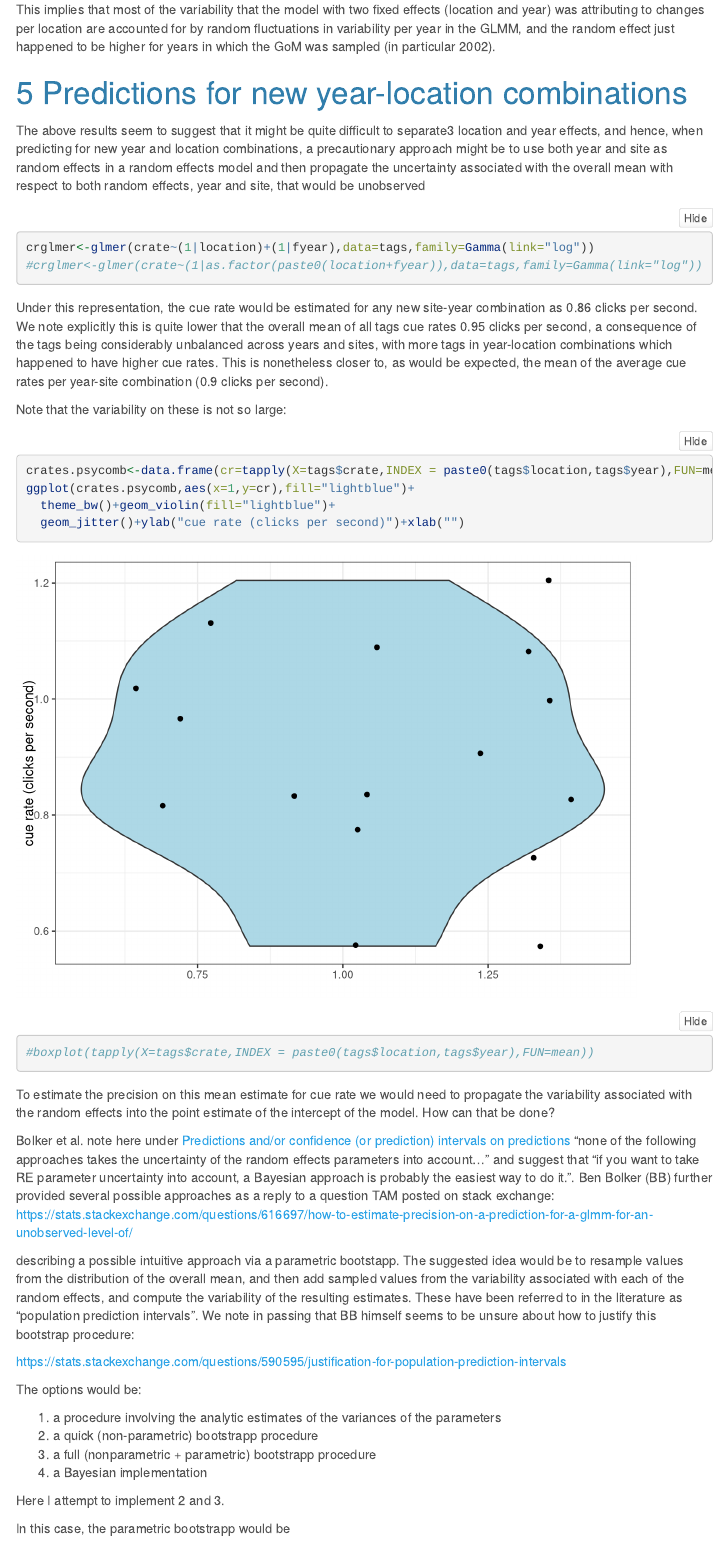
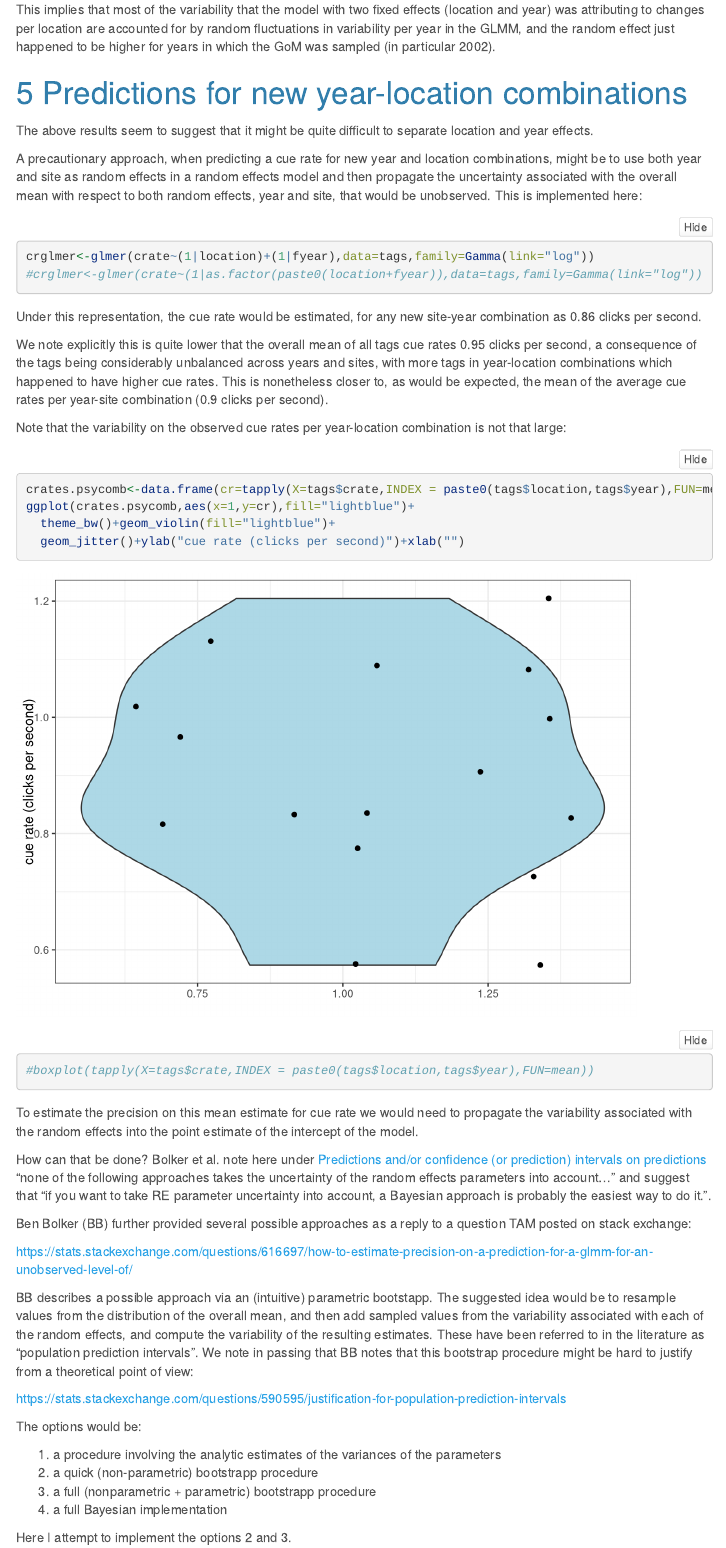
Before and after one commit to TiagoAMarques/Report4BB, an R Markdown document (SpermWhaleCueRatesSuppPub1.Rmd): the page in a window 1100 px wide, from 10560 px down. Rendered offline with R 4.5, knitr and Pandoc, with nearby package versions; folded parts are opened; code that draws random numbers runs with fixed seeds of ours; some code elsewhere in the file could not run offline; menus at the side of the page are left out.

Commit message:
Updated wording in working docs
Updated wording in working docs to be easier for BB to help, if he decides to do so!

````diff
--- a/SpermWhaleCueRatesSuppPub1.Rmd
+++ b/SpermWhaleCueRatesSuppPub1.Rmd
@@ -363,16 +363,20 @@ This implies that most of the variability that the model with two fixed effects
 
 # Predictions for new year-location combinations
 
-The above results seem to suggest that it might be quite difficult to separate3 location and year effects, and hence, when predicting for new year and location combinations, a precautionary approach might be to use both year and site as random effects in a random effects model and then propagate the uncertainty associated with the overall mean with respect to both random effects, year and site, that would be unobserved
+The above results seem to suggest that it might be quite difficult to separate location and year effects.
+
+A precautionary approach, when predicting a cue rate for new year and location combinations, might be to use both year and site as random effects in a random effects model and then propagate the uncertainty associated with the overall mean with respect to both random effects, year and site, that would be unobserved. This is implemented here:
 
 ```{r}
 crglmer<-glmer(crate~(1|location)+(1|fyear),data=tags,family=Gamma(link="log"))
 #crglmer<-glmer(crate~(1|as.factor(paste0(location+fyear)),data=tags,family=Gamma(link="log"))
 ```
 
-Under this representation, the cue rate would be estimated for any new site-year combination as `r round(exp(summary(crglmer)$coefficients[1,1]),2)` clicks per second. We note explicitly this is quite lower that the overall mean of all tags cue rates `r round(mean(tags$crate),2)` clicks per second, a consequence of the tags being considerably unbalanced across years and sites, with more tags in year-location combinations which happened to have higher cue rates. This is nonetheless closer to, as would be expected, the mean of the average cue rates per year-site combination (`r round(mean(tapply(X=tags$crate,INDEX = paste0(tags$location,tags$year),FUN=mean)),2)` clicks per second).
+Under this representation, the cue rate would be estimated, for any new site-year combination as `r round(exp(summary(crglmer)$coefficients[1,1]),2)` clicks per second.
 
-Note that the variability on these is not so large:
+We note explicitly this is quite lower that the overall mean of all tags cue rates `r round(mean(tags$crate),2)` clicks per second, a consequence of the tags being considerably unbalanced across years and sites, with more tags in year-location combinations which happened to have higher cue rates. This is nonetheless closer to, as would be expected, the mean of the average cue rates per year-site combination (`r round(mean(tapply(X=tags$crate,INDEX = paste0(tags$location,tags$year),FUN=mean)),2)` clicks per second).
+
+Note that the variability on the observed cue rates per year-location combination is not that large:
 
 ```{r}
 crates.psycomb<-data.frame(cr=tapply(X=tags$crate,INDEX = paste0(tags$location,tags$year),FUN=mean),sy=tapply(X=tags$crate,INDEX = paste0(tags$location,tags$year),FUN=head,n=1))
@@ -382,11 +386,15 @@ ggplot(crates.psycomb,aes(x=1,y=cr),fill="lightblue")+
 #boxplot(tapply(X=tags$crate,INDEX = paste0(tags$location,tags$year),FUN=mean))
 ```
 
-To estimate the precision on this mean estimate for cue rate we would need to propagate the variability associated with the random effects into the point estimate of the intercept of the model. How can that be done?
+To estimate the precision on this mean estimate for cue rate we would need to propagate the variability associated with the random effects into the point estimate of the intercept of the model.
 
-Bolker et al. note here under [Predictions and/or confidence (or prediction) intervals on predictions](https://bbolker.github.io/mixedmodels-misc/glmmFAQ.html#predictions-andor-confidence-or-prediction-intervals-on-predictions) "none of the following approaches takes the uncertainty of the random effects parameters into account..." and suggest that "if you want to take RE parameter uncertainty into account, a Bayesian approach is probably the easiest way to do it.". Ben Bolker (BB) further provided several possible approaches as a reply to a question TAM posted on stack exchange: https://stats.stackexchange.com/questions/616697/how-to-estimate-precision-on-a-prediction-for-a-glmm-for-an-unobserved-level-of/
+How can that be done? Bolker et al. note here under [Predictions and/or confidence (or prediction) intervals on predictions](https://bbolker.github.io/mixedmodels-misc/glmmFAQ.html#predictions-andor-confidence-or-prediction-intervals-on-predictions) "none of the following approaches takes the uncertainty of the random effects parameters into account..." and suggest that "if you want to take RE parameter uncertainty into account, a Bayesian approach is probably the easiest way to do it.".
 
-describing a possible intuitive approach via a parametric bootstapp. The suggested idea would be to resample values from the distribution of the overall mean, and then add sampled values from the variability associated with each of the random effects, and compute the variability of the resulting estimates. These have been referred to in the literature as "population prediction intervals". We note in passing that BB himself seems to be unsure about how to justify this bootstrap procedure:
+Ben Bolker (BB) further provided several possible approaches as a reply to a question TAM posted on stack exchange:
+
+https://stats.stackexchange.com/questions/616697/how-to-estimate-precision-on-a-prediction-for-a-glmm-for-an-unobserved-level-of/
+
+BB describes a possible approach via an (intuitive) parametric bootstapp. The suggested idea would be to resample values from the distribution of the overall mean, and then add sampled values from the variability associated with each of the random effects, and compute the variability of the resulting estimates. These have been referred to in the literature as "population prediction intervals". We note in passing that BB notes that this bootstrap procedure might be hard to justify from a theoretical point of view:
 
 https://stats.stackexchange.com/questions/590595/justification-for-population-prediction-intervals
 
@@ -395,9 +403,9 @@ The options would be:
 1. a procedure involving the analytic estimates of the variances of the parameters
 2. a quick (non-parametric) bootstrapp procedure
 3. a full (nonparametric + parametric) bootstrapp procedure
-4. a Bayesian implementation
+4. a full Bayesian implementation
 
-Here I attempt to implement 2 and 3.
+Here I attempt to implement the options 2 and 3.
 
 In this case, the parametric bootstrapp  would be
 
````
Also changed, not shown: SpermWhaleCueRatesSuppPub1.html, SpermWhaleCueRatesSuppPub1.Rmd (8 more changed lines).
